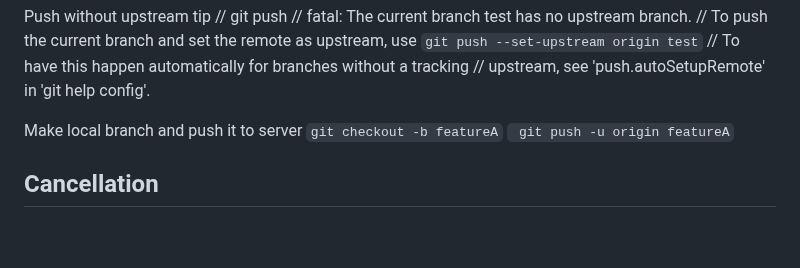
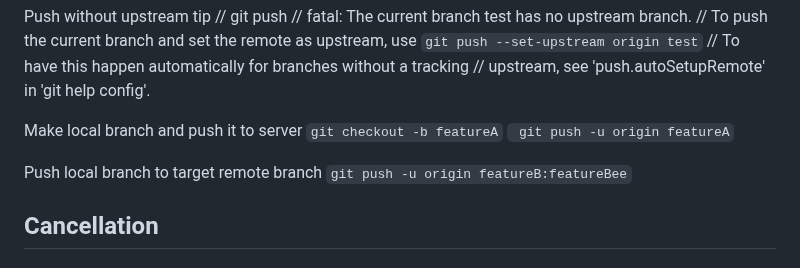
Before and after one commit to Lit-o/BASE, a Markdown page: Git.md, the part around the change. GitHub-like rendering; blank space fills up the shorter version.

Commit message:
update push tip

```diff
--- a/Git.md
+++ b/Git.md
@@ -218,6 +218,9 @@ Make local branch and push it to server
 `git checkout -b featureA`
 ` git push -u origin featureA`
 
+Push local branch to target remote branch
+`git push -u origin featureB:featureBee`
+
 
 
 ## Cancellation
```
